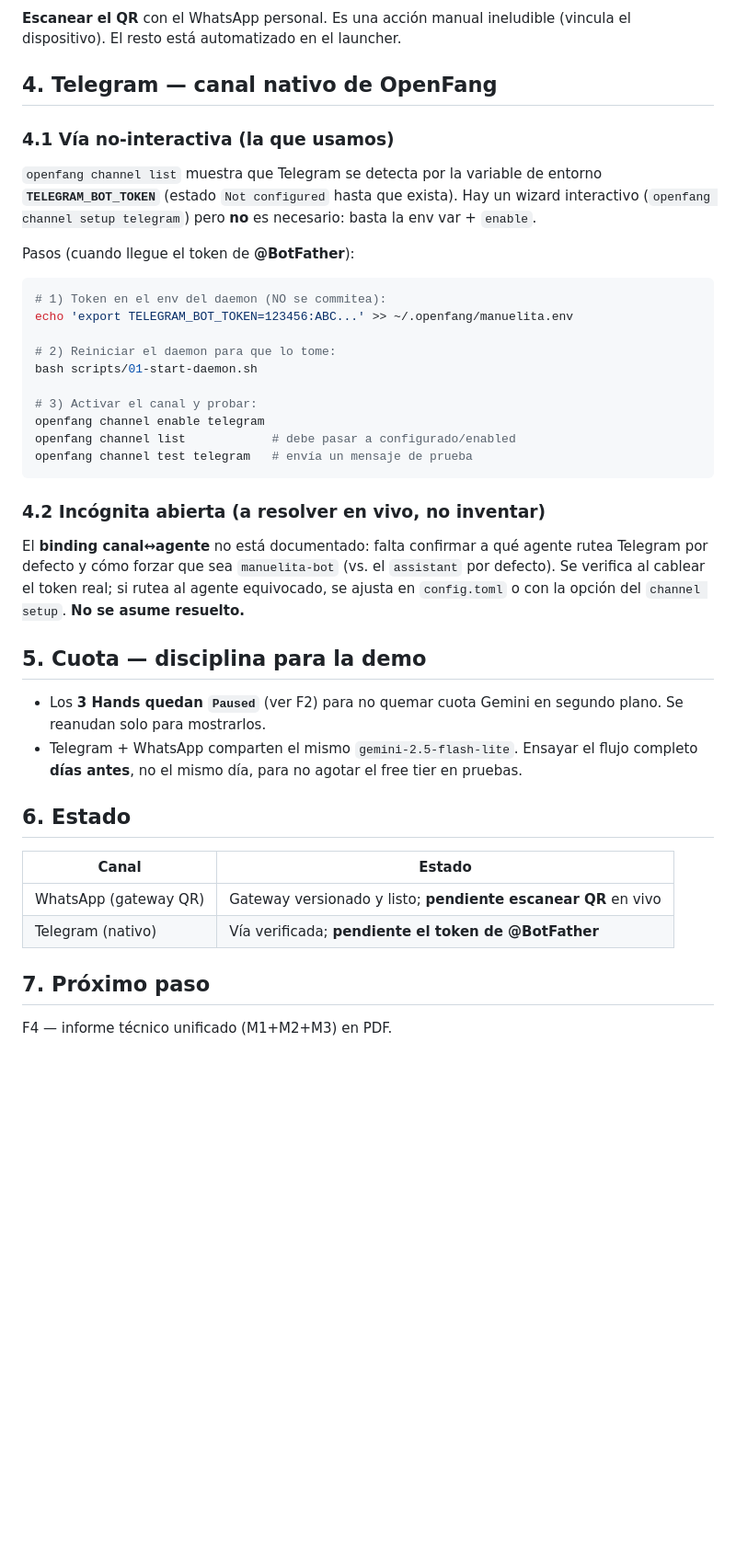
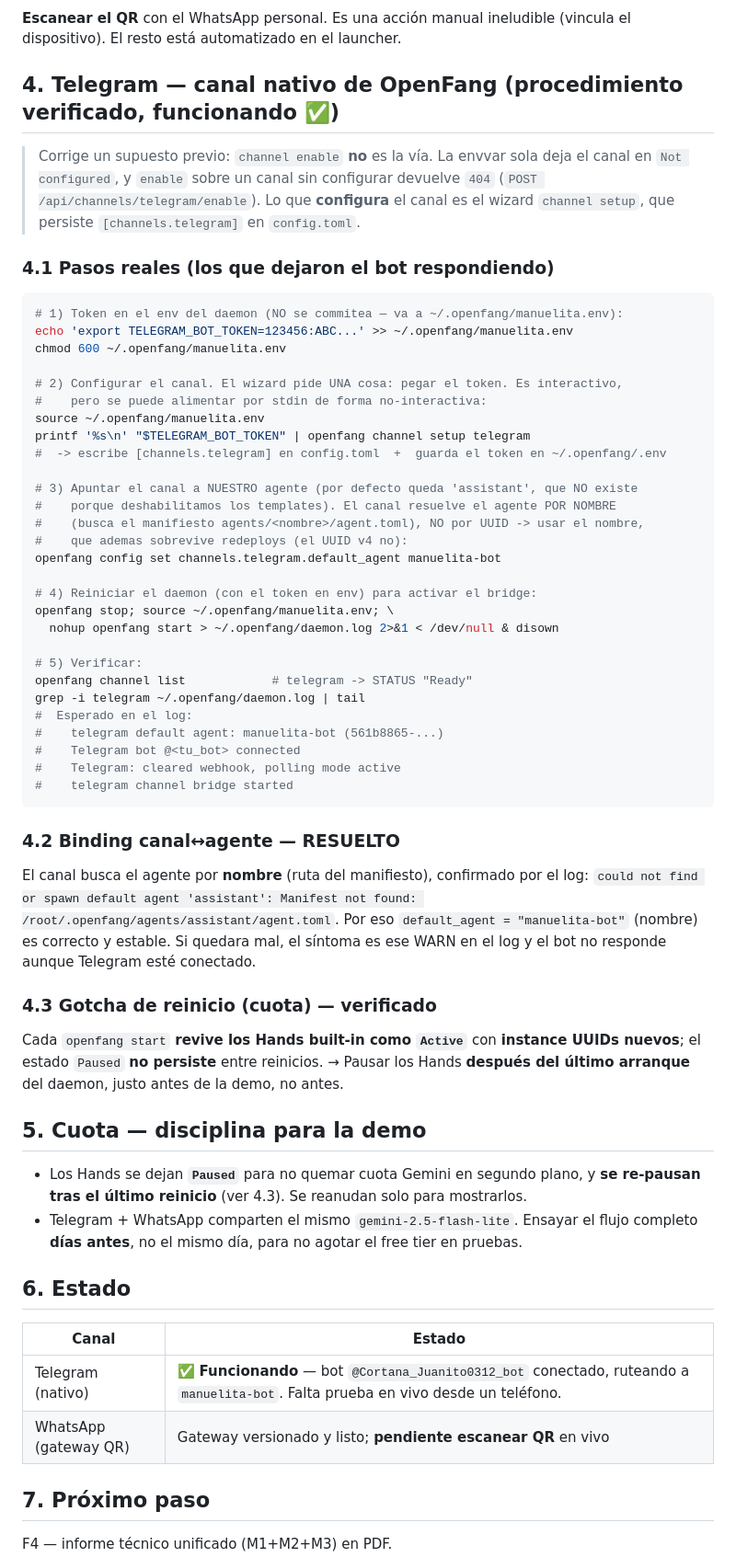
Before and after one commit to JuanMa0912/proyecto-osint-manuelita, a Markdown page: openfang/docs/F3-canales.md, the part around the change. Shown at 92% size. GitHub-like rendering; blank space fills up the shorter version.

Commit message:
feat(modulo3): F3 Telegram funcionando + corregir procedimiento del canal
Telegram conectado y ruteando a manuelita-bot (bot @Cortana_Juanito0312_bot,
polling activo). Correcciones verificadas contra el daemon v0.6.9:

- channel enable NO es la via: la envvar sola deja "Not configured" y enable da
  404. Lo que configura el canal es `channel setup` (wizard de 1 pregunta), que
  persiste [channels.telegram] en config.toml y guarda el token en ~/.openfang/.env.
  El wizard se alimenta por stdin de forma no-interactiva.
- Binding canal-agente RESUELTO: el canal resuelve el agente POR NOMBRE (manifiesto
  agents/<nombre>/agent.toml), no por UUID. default_agent por defecto es 'assistant'
  (inexistente) -> fijar a manuelita-bot con `config set`. El nombre sobrevive redeploys.
- Gotcha de reinicio: cada `openfang start` revive los Hands built-in como Active con
  instance UUIDs nuevos; el estado Paused no persiste -> re-pausar tras el ultimo arranque.

Actualizado docs/F3-canales.md (seccion Telegram reescrita) y README (estado F3).
El token NO se versiona (vive solo en ~/.openfang/manuelita.env y ~/.openfang/.env).

Co-Authored-By: Claude Opus 4.8 (1M context) <noreply@anthropic.com>

````diff
--- a/openfang/docs/F3-canales.md
+++ b/openfang/docs/F3-canales.md
@@ -94,41 +94,64 @@ solo en arranques siguientes.
 **Escanear el QR** con el WhatsApp personal. Es una acción manual ineludible (vincula
 el dispositivo). El resto está automatizado en el launcher.
 
-## 4. Telegram — canal nativo de OpenFang
+## 4. Telegram — canal nativo de OpenFang (procedimiento verificado, funcionando ✅)
 
-### 4.1 Vía no-interactiva (la que usamos)
+> Corrige un supuesto previo: `channel enable` **no** es la vía. La envvar sola deja
+> el canal en `Not configured`, y `enable` sobre un canal sin configurar devuelve
+> `404` (`POST /api/channels/telegram/enable`). Lo que **configura** el canal es el
+> wizard `channel setup`, que persiste `[channels.telegram]` en `config.toml`.
 
-`openfang channel list` muestra que Telegram se detecta por la variable de entorno
-**`TELEGRAM_BOT_TOKEN`** (estado `Not configured` hasta que exista). Hay un wizard
-interactivo (`openfang channel setup telegram`) pero **no** es necesario: basta la
-env var + `enable`.
-
-Pasos (cuando llegue el token de **@BotFather**):
+### 4.1 Pasos reales (los que dejaron el bot respondiendo)
 
 ```bash
-# 1) Token en el env del daemon (NO se commitea):
+# 1) Token en el env del daemon (NO se commitea — va a ~/.openfang/manuelita.env):
 echo 'export TELEGRAM_BOT_TOKEN=123456:ABC...' >> ~/.openfang/manuelita.env
+chmod 600 ~/.openfang/manuelita.env
 
-# 2) Reiniciar el daemon para que lo tome:
-bash scripts/01-start-daemon.sh
+# 2) Configurar el canal. El wizard pide UNA cosa: pegar el token. Es interactivo,
+#    pero se puede alimentar por stdin de forma no-interactiva:
+source ~/.openfang/manuelita.env
+printf '%s\n' "$TELEGRAM_BOT_TOKEN" | openfang channel setup telegram
+#  -> escribe [channels.telegram] en config.toml  +  guarda el token en ~/.openfang/.env
 
-# 3) Activar el canal y probar:
-openfang channel enable telegram
-openfang channel list            # debe pasar a configurado/enabled
-openfang channel test telegram   # envía un mensaje de prueba
+# 3) Apuntar el canal a NUESTRO agente (por defecto queda 'assistant', que NO existe
+#    porque deshabilitamos los templates). El canal resuelve el agente POR NOMBRE
+#    (busca el manifiesto agents/<nombre>/agent.toml), NO por UUID -> usar el nombre,
+#    que ademas sobrevive redeploys (el UUID v4 no):
+openfang config set channels.telegram.default_agent manuelita-bot
+
+# 4) Reiniciar el daemon (con el token en env) para activar el bridge:
+openfang stop; source ~/.openfang/manuelita.env; \
+  nohup openfang start > ~/.openfang/daemon.log 2>&1 < /dev/null & disown
+
+# 5) Verificar:
+openfang channel list            # telegram -> STATUS "Ready"
+grep -i telegram ~/.openfang/daemon.log | tail
+#  Esperado en el log:
+#    telegram default agent: manuelita-bot (561b8865-...)
+#    Telegram bot @<tu_bot> connected
+#    Telegram: cleared webhook, polling mode active
+#    telegram channel bridge started
 ```
 
-### 4.2 Incógnita abierta (a resolver en vivo, no inventar)
+### 4.2 Binding canal↔agente — RESUELTO
 
-El **binding canal↔agente** no está documentado: falta confirmar a qué agente rutea
-Telegram por defecto y cómo forzar que sea `manuelita-bot` (vs. el `assistant` por
-defecto). Se verifica al cablear el token real; si rutea al agente equivocado, se
-ajusta en `config.toml` o con la opción del `channel setup`. **No se asume resuelto.**
+El canal busca el agente por **nombre** (ruta del manifiesto), confirmado por el log:
+`could not find or spawn default agent 'assistant': Manifest not found:
+/root/.openfang/agents/assistant/agent.toml`. Por eso `default_agent = "manuelita-bot"`
+(nombre) es correcto y estable. Si quedara mal, el síntoma es ese WARN en el log y el
+bot no responde aunque Telegram esté conectado.
+
+### 4.3 Gotcha de reinicio (cuota) — verificado
+
+Cada `openfang start` **revive los Hands built-in como `Active`** con **instance UUIDs
+nuevos**; el estado `Paused` **no persiste** entre reinicios. → Pausar los Hands
+**después del último arranque** del daemon, justo antes de la demo, no antes.
 
 ## 5. Cuota — disciplina para la demo
 
-- Los **3 Hands quedan `Paused`** (ver F2) para no quemar cuota Gemini en segundo plano.
-  Se reanudan solo para mostrarlos.
+- Los Hands se dejan **`Paused`** para no quemar cuota Gemini en segundo plano, y
+  **se re-pausan tras el último reinicio** (ver 4.3). Se reanudan solo para mostrarlos.
 - Telegram + WhatsApp comparten el mismo `gemini-2.5-flash-lite`. Ensayar el flujo
   completo **días antes**, no el mismo día, para no agotar el free tier en pruebas.
 
@@ -136,8 +159,8 @@ ajusta en `config.toml` o con la opción del `channel setup`. **No se asume resu
 
 | Canal | Estado |
 |-------|--------|
+| Telegram (nativo) | ✅ **Funcionando** — bot `@Cortana_Juanito0312_bot` conectado, ruteando a `manuelita-bot`. Falta prueba en vivo desde un teléfono. |
 | WhatsApp (gateway QR) | Gateway versionado y listo; **pendiente escanear QR** en vivo |
-| Telegram (nativo) | Vía verificada; **pendiente el token de @BotFather** |
 
 ## 7. Próximo paso
 
````
Also changed, not shown: openfang/README.md (+1 -1 lines).
